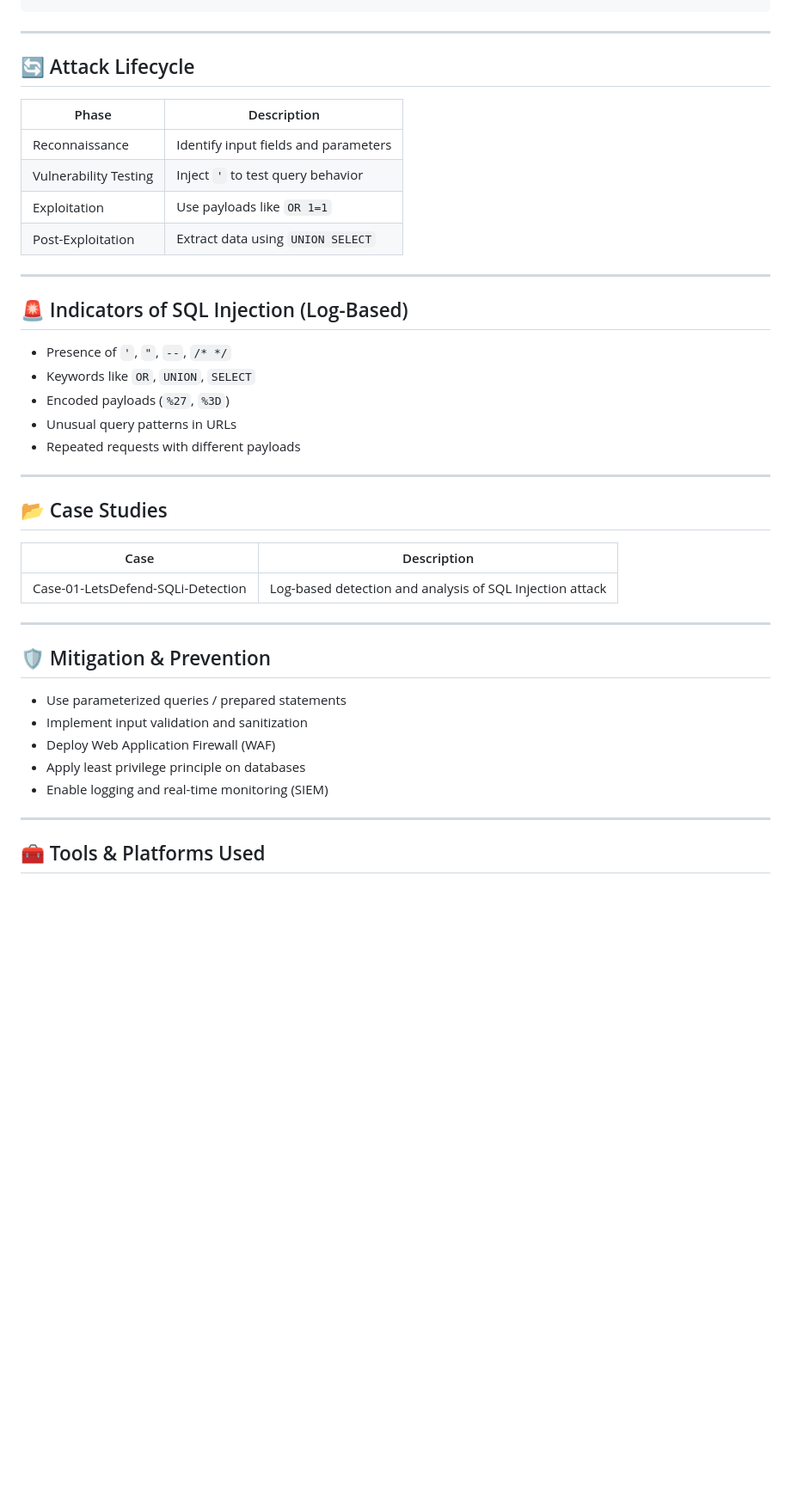
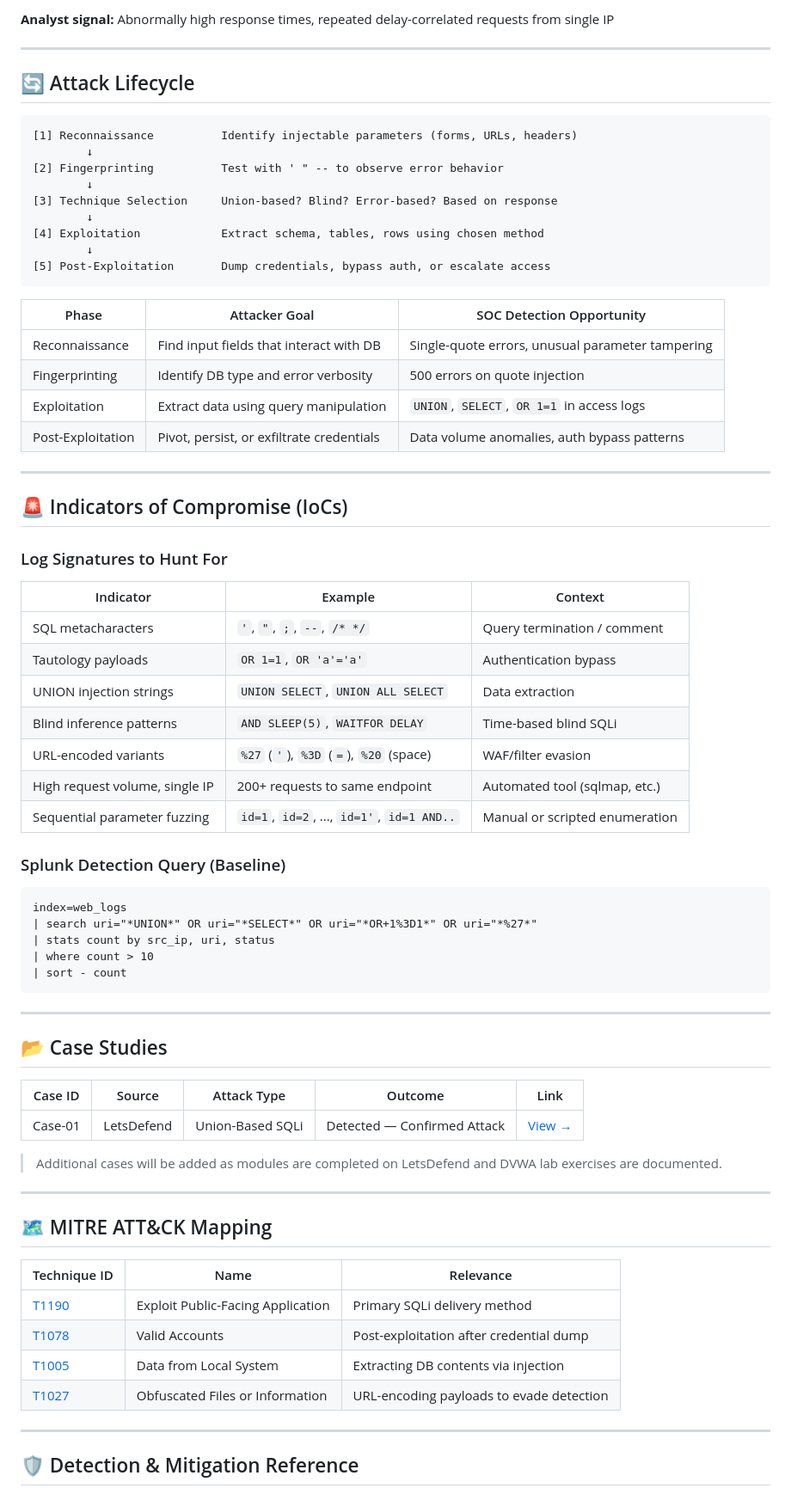
Before and after one commit to Isaacdidde/SOC_Portfolio, a Markdown page: Web Attacks/SQL_Injection/README.md, the part around one of its changes. Shown at 86% size. Drawn GitHub-style; blank space fills up the shorter version.

````diff
--- a/Web Attacks/SQL_Injection/README.md
+++ b/Web Attacks/SQL_Injection/README.md
@@ -89,45 +91,77 @@ SELECT * FROM users WHERE id = '' OR 1=1 -- -
 ```
+**Analyst signal:** Abnormally high response times, repeated delay-correlated requests from single IP
 
 ---
 
 ## 🔄 Attack Lifecycle
 
-| Phase                 | Description                          |
-| --------------------- | ------------------------------------ |
-| Reconnaissance        | Identify input fields and parameters |
-| Vulnerability Testing | Inject `'` to test query behavior    |
-| Exploitation          | Use payloads like `OR 1=1`           |
-| Post-Exploitation     | Extract data using `UNION SELECT`    |
+```
+[1] Reconnaissance          Identify injectable parameters (forms, URLs, headers)
+        ↓
+[2] Fingerprinting          Test with ' " -- to observe error behavior
+        ↓
+[3] Technique Selection     Union-based? Blind? Error-based? Based on response
+        ↓
+[4] Exploitation            Extract schema, tables, rows using chosen method
+        ↓
+[5] Post-Exploitation       Dump credentials, bypass auth, or escalate access
+```
+
+| Phase               | Attacker Goal                                 | SOC Detection Opportunity                        |
+|---------------------|-----------------------------------------------|--------------------------------------------------|
+| Reconnaissance      | Find input fields that interact with DB       | Single-quote errors, unusual parameter tampering |
+| Fingerprinting      | Identify DB type and error verbosity          | 500 errors on quote injection                    |
+| Exploitation        | Extract data using query manipulation         | `UNION`, `SELECT`, `OR 1=1` in access logs       |
+| Post-Exploitation   | Pivot, persist, or exfiltrate credentials     | Data volume anomalies, auth bypass patterns      |
 
 ---
 
-## 🚨 Indicators of SQL Injection (Log-Based)
+## 🚨 Indicators of Compromise (IoCs)
 
-* Presence of `'`, `"`, `--`, `/* */`
-* Keywords like `OR`, `UNION`, `SELECT`
-* Encoded payloads (`%27`, `%3D`)
-* Unusual query patterns in URLs
-* Repeated requests with different payloads
+### Log Signatures to Hunt For
+
+| Indicator                        | Example                                      | Context                          |
+|----------------------------------|----------------------------------------------|----------------------------------|
+| SQL metacharacters               | `'`, `"`, `;`, `--`, `/* */`                | Query termination / comment      |
+| Tautology payloads               | `OR 1=1`, `OR 'a'='a'`                      | Authentication bypass            |
+| UNION injection strings          | `UNION SELECT`, `UNION ALL SELECT`           | Data extraction                  |
+| Blind inference patterns         | `AND SLEEP(5)`, `WAITFOR DELAY`             | Time-based blind SQLi            |
+| URL-encoded variants             | `%27` (`'`), `%3D` (`=`), `%20` (space)    | WAF/filter evasion               |
+| High request volume, single IP   | 200+ requests to same endpoint              | Automated tool (sqlmap, etc.)    |
+| Sequential parameter fuzzing     | `id=1`, `id=2`, ..., `id=1'`, `id=1 AND..` | Manual or scripted enumeration   |
+
+### Splunk Detection Query (Baseline)
+
+```spl
+index=web_logs
+| search uri="*UNION*" OR uri="*SELECT*" OR uri="*OR+1%3D1*" OR uri="*%27*"
+| stats count by src_ip, uri, status
+| where count > 10
+| sort - count
+```
 
 ---
 
 ## 📂 Case Studies
 
-| Case                              | Description                                              |
-| --------------------------------- | -------------------------------------------------------- |
-| Case-01-LetsDefend-SQLi-Detection | Log-based detection and analysis of SQL Injection attack |
+| Case ID | Source | Attack Type | Outcome | Link |
+|---|---|---|---|---|
+| Case-01 | LetsDefend | Union-Based SQLi | Detected — Confirmed Attack | [View →](./Case-01-LetsDefend-SQLi-Detection/) |
+
+> Additional cases will be added as modules are completed on LetsDefend and DVWA lab exercises are documented.
 
 ---
 
-## 🛡️ Mitigation & Prevention
+## 🗺️ MITRE ATT&CK Mapping
 
-* Use parameterized queries / prepared statements
-* Implement input validation and sanitization
-* Deploy Web Application Firewall (WAF)
-* Apply least privilege principle on databases
-* Enable logging and real-time monitoring (SIEM)
+| Technique ID | Name | Relevance |
+|---|---|---|
+| [T1190](https://attack.mitre.org/techniques/T1190/) | Exploit Public-Facing Application | Primary SQLi delivery method |
+| [T1078](https://attack.mitre.org/techniques/T1078/) | Valid Accounts | Post-exploitation after credential dump |
+| [T1005](https://attack.mitre.org/techniques/T1005/) | Data from Local System | Extracting DB contents via injection |
+| [T1027](https://attack.mitre.org/techniques/T1027/) | Obfuscated Files or Information | URL-encoding payloads to evade detection |
 
 ---
 
-## 🧰 Tools & Platforms Used
+## 🛡️ Detection & Mitigation Reference
 
````
Also changed, not shown: other parts of Web Attacks/SQL_Injection/README.md (+80 -53 lines).
